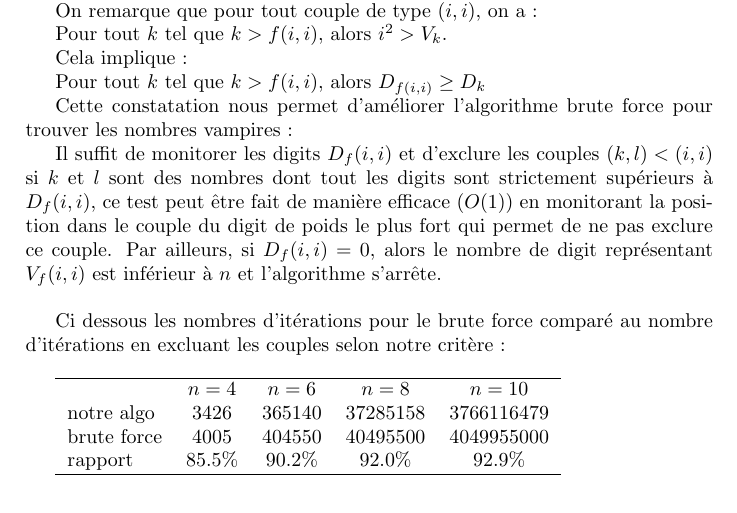
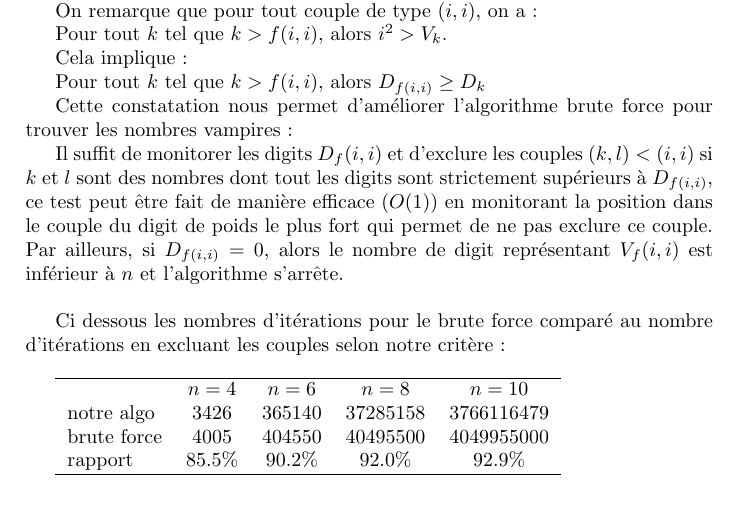
Before and after one commit to dthouvenin/alt-net-fr-katas, a LaTeX document (2013-10-15 Coding breakfast #6/Vampires - solutions/Nicolas.tex): part of the page, cut so that both start at the same text. Compiled offline with pdfLaTeX.

Commit message:
Update Nicolas.tex
Subscript fix

```diff
--- a/2013-10-15 Coding breakfast #6/Vampires - solutions/Nicolas.tex
+++ b/2013-10-15 Coding breakfast #6/Vampires - solutions/Nicolas.tex
@@ -50,8 +50,8 @@ Pour tout $k$ tel que $k > f(i,i)$, alors $D_{f(i,i)}\geq D_k$
 
 Cette constatation nous permet d'améliorer l'algorithme brute force pour trouver les nombres vampires :
 
-Il suffit de monitorer les digits $D_f(i,i)$ et d'exclure les couples $(k,l)<(i,i)$ si $k$ et $l$ sont des nombres dont tout les digits sont strictement supérieurs à $D_f(i,i)$, ce test peut être fait de manière efficace ($O(1)$) en monitorant la position dans le couple du digit de poids le plus fort qui permet de ne pas exclure ce couple.
-Par ailleurs, si $D_f(i,i) = 0$, alors le nombre de digit représentant $V_f(i,i)$ est inférieur à $n$ et l'algorithme s'arrête.
+Il suffit de monitorer les digits $D_f(i,i)$ et d'exclure les couples $(k,l)<(i,i)$ si $k$ et $l$ sont des nombres dont tout les digits sont strictement supérieurs à $D_{f(i,i)}$, ce test peut être fait de manière efficace ($O(1)$) en monitorant la position dans le couple du digit de poids le plus fort qui permet de ne pas exclure ce couple.
+Par ailleurs, si $D_{f(i,i)} = 0$, alors le nombre de digit représentant $V_f(i,i)$ est inférieur à $n$ et l'algorithme s'arrête.
 \newline
 
 Ci dessous les nombres d'itérations pour le brute force comparé au nombre d'itérations en excluant les couples selon notre critère :
```
